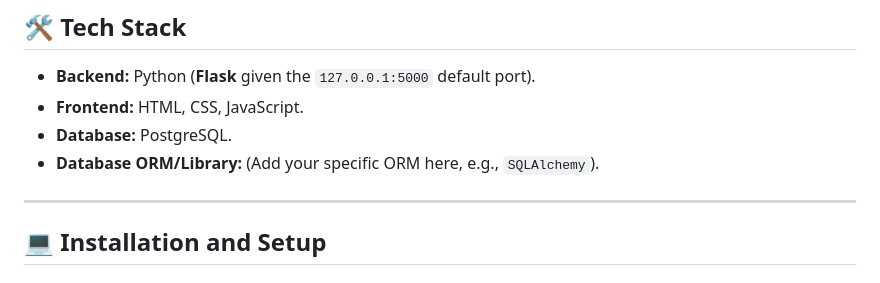
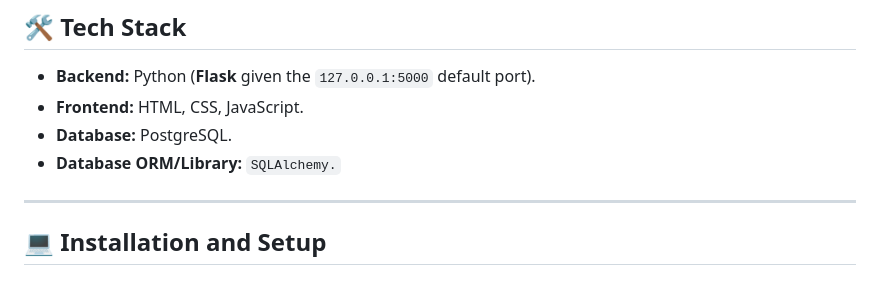
Before and after one commit to krissshnaverrrma/Task-Management-APP, a Markdown page: README.md, the part around the change. GitHub-like rendering.

Commit message:
Update README with project details and features

```diff
--- a/README.md
+++ b/README.md
@@ -89,7 +89,7 @@ The dedicated contact form for user feedback or support requests.
 * **Backend:** Python (**Flask** given the `127.0.0.1:5000` default port).
 * **Frontend:** HTML, CSS, JavaScript.
 * **Database:** PostgreSQL.
-* **Database ORM/Library:** (Add your specific ORM here, e.g., `SQLAlchemy`).
+* **Database ORM/Library:** `SQLAlchemy.`
 ---
 ## 💻 Installation and Setup
 ### Prerequisites
```
